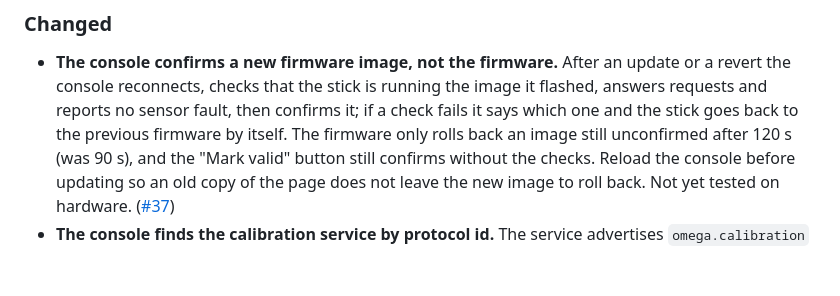
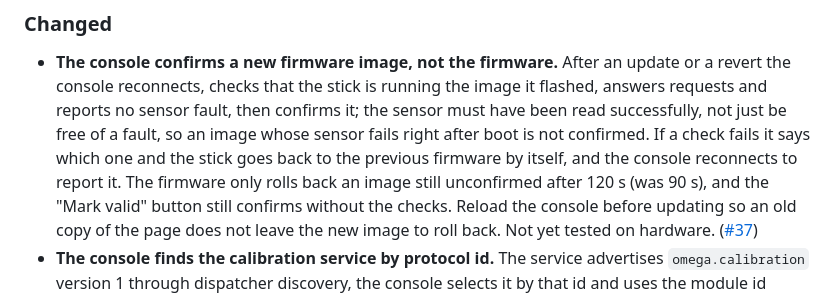
Before and after one commit to ATDev-Inc/omega-stick, a Markdown page: CHANGELOG.md, the part around the change. Drawn GitHub-style; blank space fills up the shorter version.

```diff
--- a/CHANGELOG.md
+++ b/CHANGELOG.md
@@ -95,8 +95,10 @@ in `version.txt`.
 - **The console confirms a new firmware image, not the firmware.** After an
   update or a revert the console reconnects, checks that the stick is running
   the image it flashed, answers requests and reports no sensor fault, then
-  confirms it; if a check fails it says which one and the stick goes back to
-  the previous firmware by itself. The firmware only rolls back an image still
+  confirms it; the sensor must have been read successfully, not just be
+  free of a fault, so an image whose sensor fails right after boot is not
+  confirmed. If a check fails it says which one and the stick goes back to
+  the previous firmware by itself, and the console reconnects to report it. The firmware only rolls back an image still
   unconfirmed after 120 s (was 90 s), and the "Mark valid" button still
   confirms without the checks. Reload the console before updating so an old
   copy of the page does not leave the new image to roll back. Not yet tested
```
Also changed, not shown: docs/decisions.md (+6 -2 lines), docs/firmware-updates.md (+12 -3 lines).
